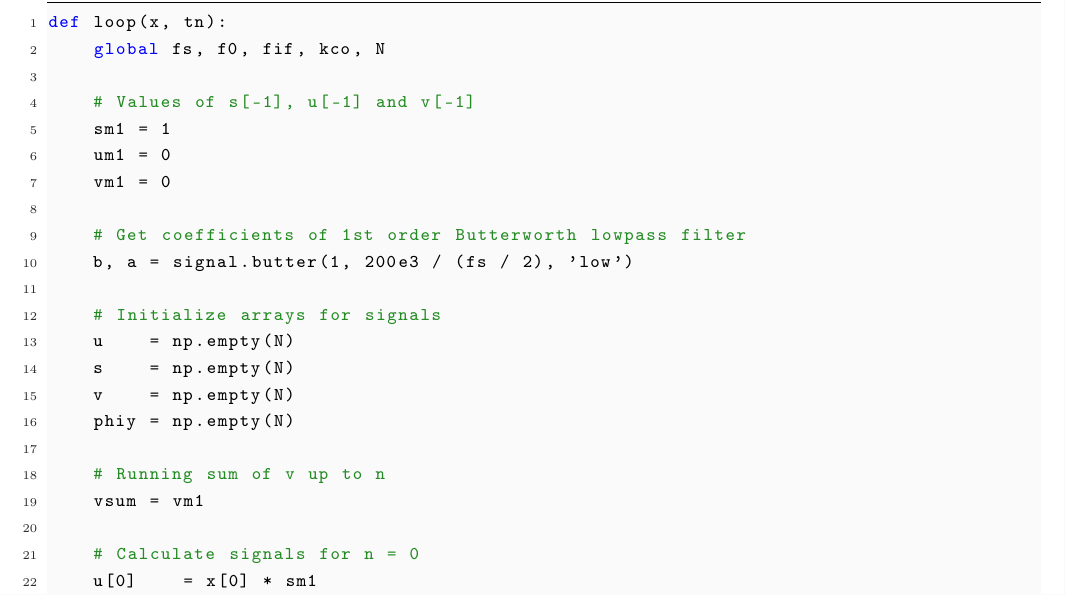
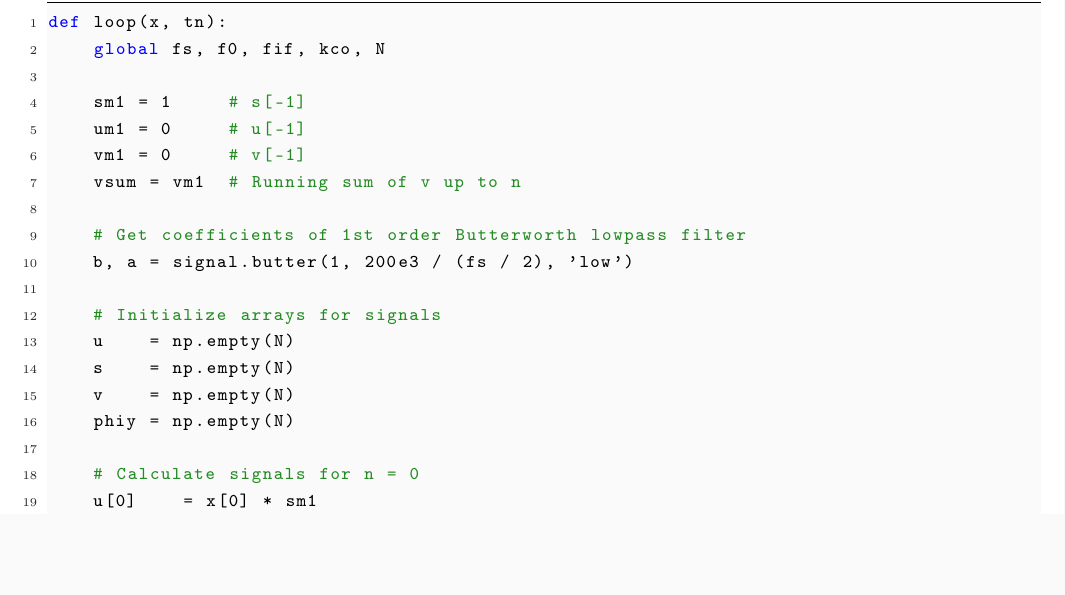
Before and after one commit to Wramberg/ScientificComputing, a LaTeX thesis (main.tex, which reads Introduction/intro.tex): part of page 9 of 17, cut so that both start at the same text, the shorter picture padded with empty space. Compiled offline with LaTeX, dvips and Ghostscript.

Commit message:
Minor fix

```diff
--- a/Introduction/intro.tex
+++ b/Introduction/intro.tex
@@ -194,10 +194,10 @@ To simulate the translational loop, the function presented on \cref{code:translo
 def loop(x, tn):
     global fs, f0, fif, kco, N
 
-    # Values of s[-1], u[-1] and v[-1]
-    sm1 = 1
-    um1 = 0
-    vm1 = 0
+    sm1 = 1     # s[-1]
+    um1 = 0     # u[-1]
+    vm1 = 0     # v[-1]
+    vsum = vm1  # Running sum of v up to n
 
     # Get coefficients of 1st order Butterworth lowpass filter
     b, a = signal.butter(1, 200e3 / (fs / 2), 'low')
@@ -207,9 +207,6 @@ def loop(x, tn):
     s    = np.empty(N)
     v    = np.empty(N)
     phiy = np.empty(N)
-
-    # Running sum of v up to n
-    vsum = vm1
 
     # Calculate signals for n = 0
     u[0]    = x[0] * sm1
```
